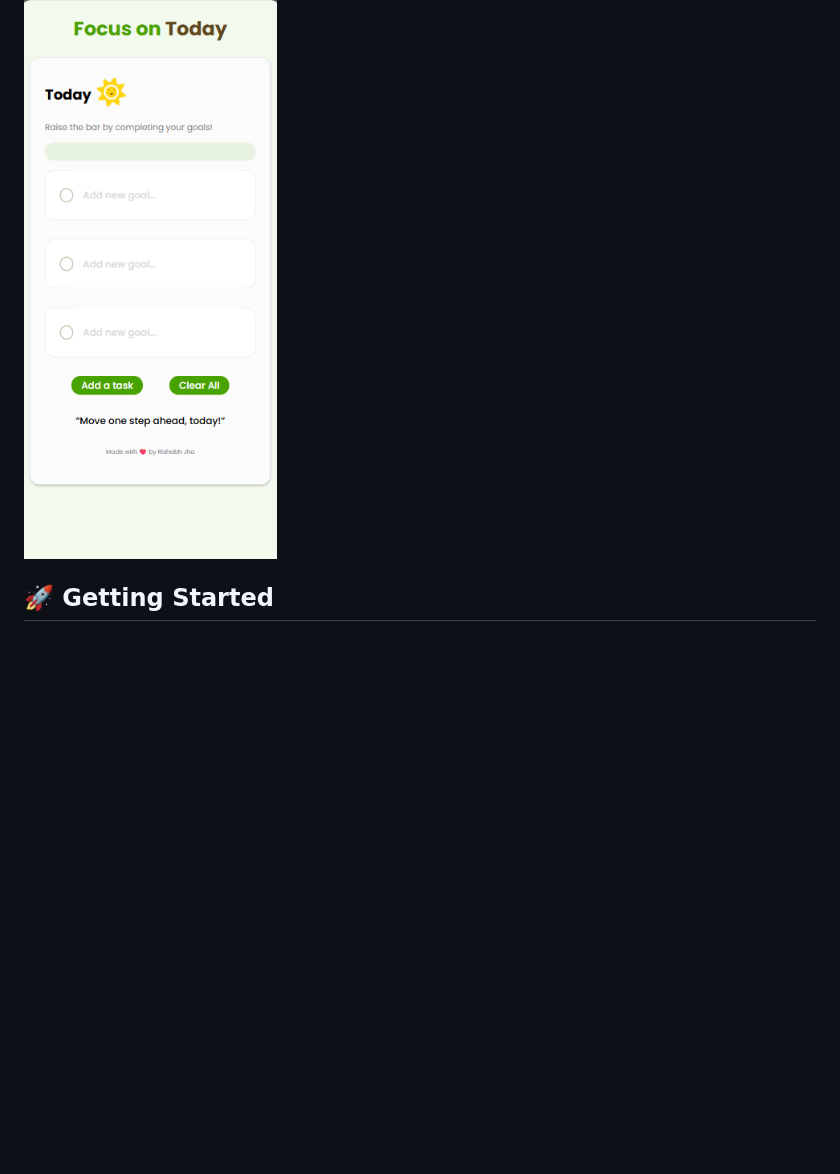
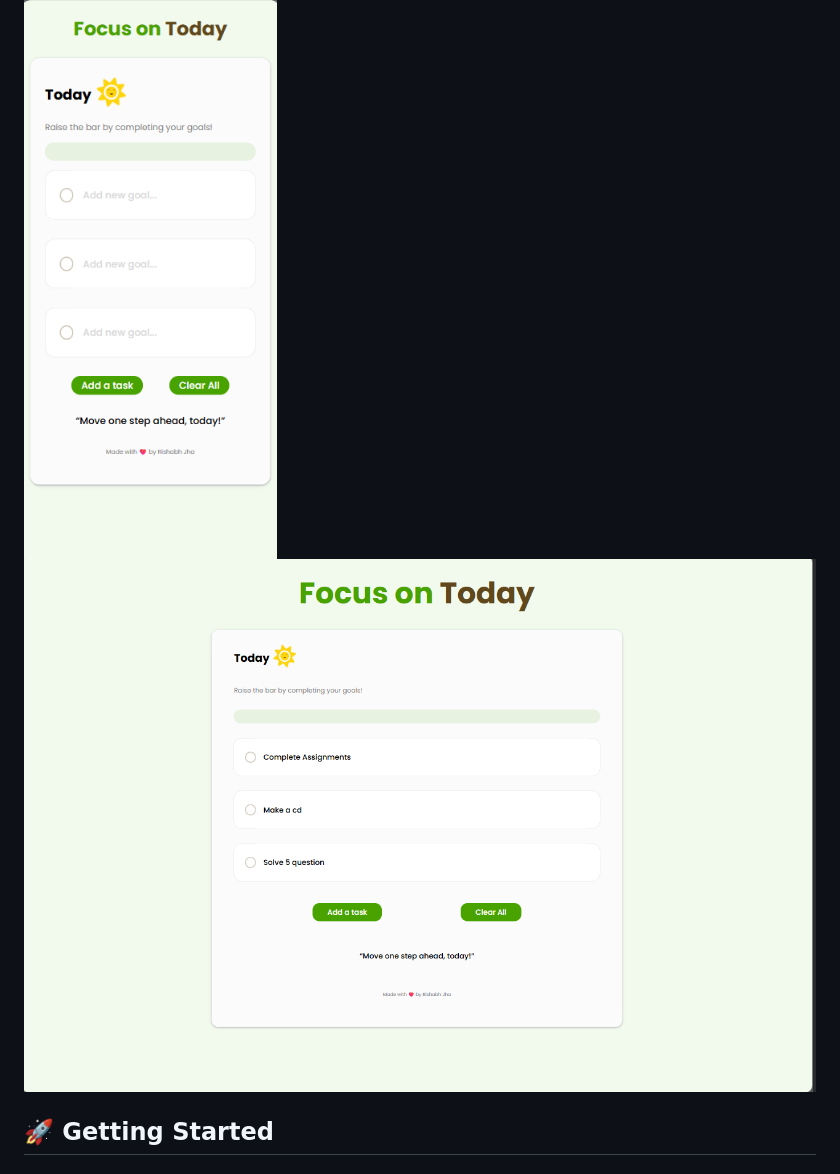
Before and after one commit to rishabhjha05/Taskumi, a Markdown page: README.md, the part around the change. Rendered like a GitHub page; pictures changed too: media/Dekstop.png (added); blank space fills up the shorter version.

```diff
--- a/README.md
+++ b/README.md
@@ -30,6 +30,7 @@ Instead of overwhelming you with an endless task list, Taskumi limits your daily
 ## 📸 Preview
 
 ![Taskumi Preview](./media/taskumiScreenshot.png)
+![Taskumi Preview](./media/Dekstop.png)
 
 
 ## 🚀 Getting Started
```
Also changed, not shown: 1 other file.
